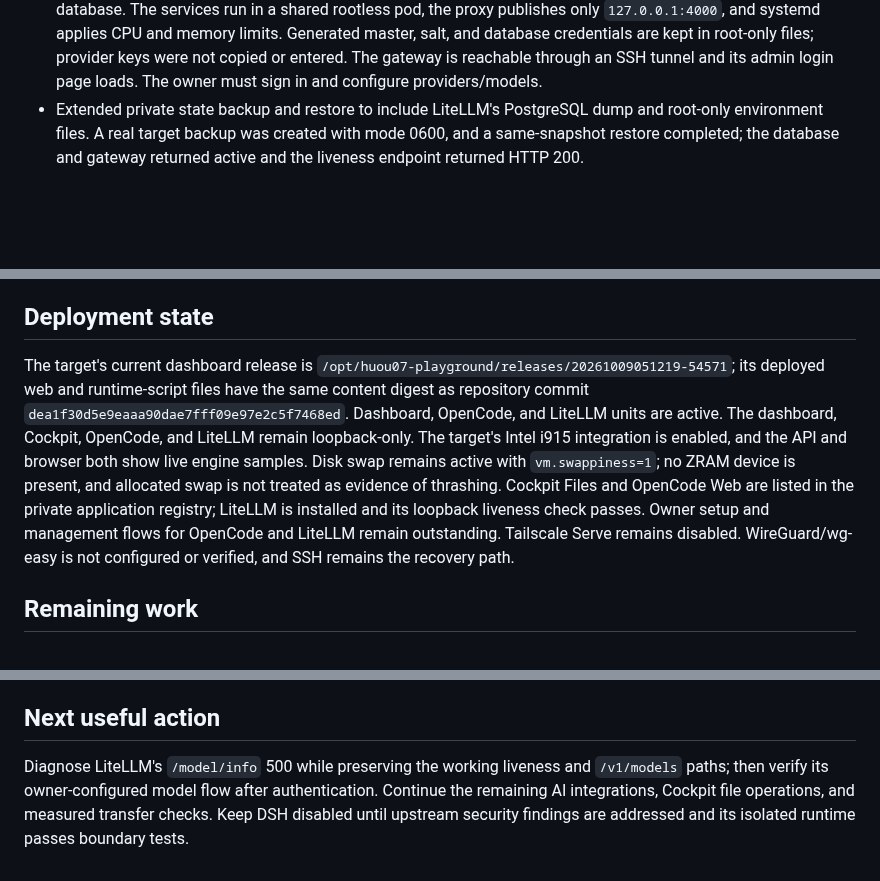
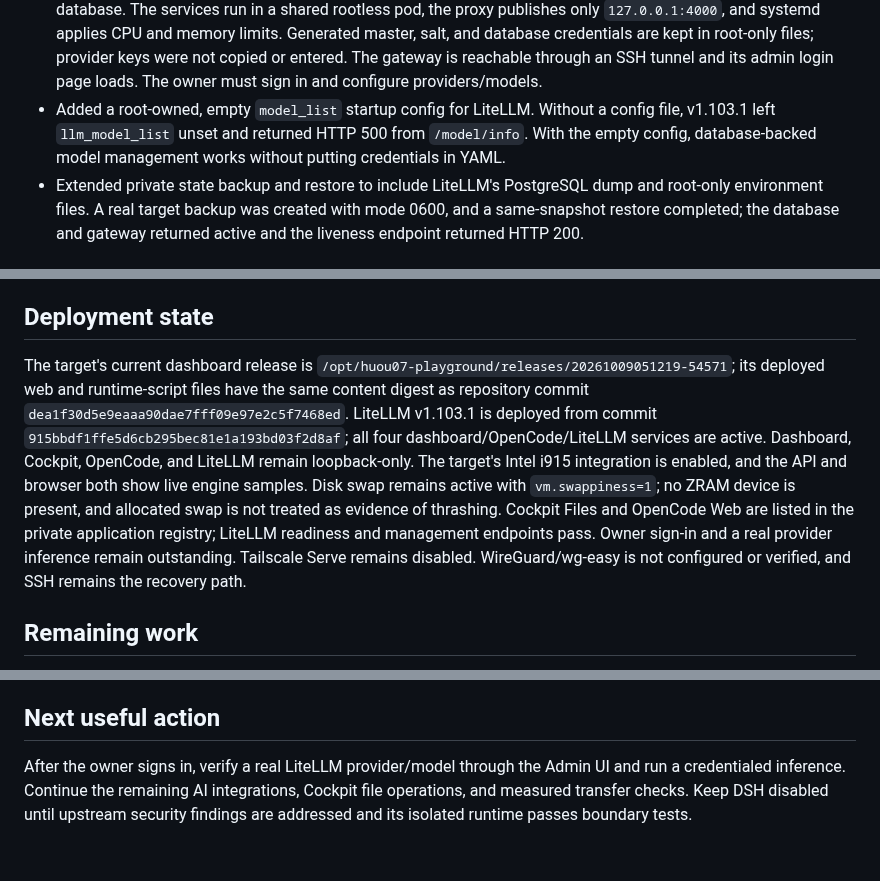
Before and after one commit to huou07/huou07-playground, a Markdown page: docs/STATUS.md, 3 parts joined by grey strips. Drawn GitHub-style; blank space fills up the shorter version.

```diff
--- a/docs/STATUS.md
+++ b/docs/STATUS.md
@@ -33,6 +33,7 @@ The reference calls for a compact, custom personal dashboard. The portal starts
 - Added a separate OpenCode web service under a locked, unprivileged system account. HTTP Basic Authentication is generated locally; the service binds to loopback, hides user home directories, limits writes to private state and a new shared workspace, and asks before shell commands, edits, or subagents. A repeatable systemd boundary check passes. The Apps registry now links to OpenCode Web and Cockpit Files.
 - Added a root-owned, idempotent `deploy/install-codex-policy.sh` and owner-run `deploy/check-codex-policy.sh`. The managed requirements allow only the custom profile and set it as default; the test verified workspace writes succeed, a home-directory canary read fails, and selecting the built-in full-access profile does not expose that canary. The CLI's own executable directory must be readable inside the sandbox for its launcher to start.
 - Installed LiteLLM Gateway `v1.103.1` with a dedicated rootless Podman account and private PostgreSQL database. The services run in a shared rootless pod, the proxy publishes only `127.0.0.1:4000`, and systemd applies CPU and memory limits. Generated master, salt, and database credentials are kept in root-only files; provider keys were not copied or entered. The gateway is reachable through an SSH tunnel and its admin login page loads. The owner must sign in and configure providers/models.
+- Added a root-owned, empty `model_list` startup config for LiteLLM. Without a config file, v1.103.1 left `llm_model_list` unset and returned HTTP 500 from `/model/info`. With the empty config, database-backed model management works without putting credentials in YAML.
 - Extended private state backup and restore to include LiteLLM's PostgreSQL dump and root-only environment files. A real target backup was created with mode 0600, and a same-snapshot restore completed; the database and gateway returned active and the liveness endpoint returned HTTP 200.
 
 ## Verification
@@ -40,6 +41,6 @@ The reference calls for a compact, custom personal dashboard. The portal starts
 
 ## Deployment state
-The target's current dashboard release is `/opt/huou07-playground/releases/20261009051219-54571`; its deployed web and runtime-script files have the same content digest as repository commit `dea1f30d5e9eaaa90dae7fff09e97e2c5f7468ed`. Dashboard, OpenCode, and LiteLLM units are active. The dashboard, Cockpit, OpenCode, and LiteLLM remain loopback-only. The target's Intel i915 integration is enabled, and the API and browser both show live engine samples. Disk swap remains active with `vm.swappiness=1`; no ZRAM device is present, and allocated swap is not treated as evidence of thrashing. Cockpit Files and OpenCode Web are listed in the private application registry; LiteLLM is installed and its loopback liveness check passes. Owner setup and management flows for OpenCode and LiteLLM remain outstanding. Tailscale Serve remains disabled. WireGuard/wg-easy is not configured or verified, and SSH remains the recovery path.
+The target's current dashboard release is `/opt/huou07-playground/releases/20261009051219-54571`; its deployed web and runtime-script files have the same content digest as repository commit `dea1f30d5e9eaaa90dae7fff09e97e2c5f7468ed`. LiteLLM v1.103.1 is deployed from commit `915bbdf1ffe5d6cb295bec81e1a193bd03f2d8af`; all four dashboard/OpenCode/LiteLLM services are active. Dashboard, Cockpit, OpenCode, and LiteLLM remain loopback-only. The target's Intel i915 integration is enabled, and the API and browser both show live engine samples. Disk swap remains active with `vm.swappiness=1`; no ZRAM device is present, and allocated swap is not treated as evidence of thrashing. Cockpit Files and OpenCode Web are listed in the private application registry; LiteLLM readiness and management endpoints pass. Owner sign-in and a real provider inference remain outstanding. Tailscale Serve remains disabled. WireGuard/wg-easy is not configured or verified, and SSH remains the recovery path.
 
 ## Remaining work
 - Continue implementation in small verified units and scan staged files/history for secrets before each push.
@@ -51,4 +52,4 @@ The target's current dashboard release is `/opt/huou07-playground/releases/20261
 - Podman package installation is complete. Bubblewrap is present. DeepSeek Harness remains disabled pending upstream security review and a passing isolated-runtime boundary test.
 
 ## Next useful action
-Diagnose LiteLLM's `/model/info` 500 while preserving the working liveness and `/v1/models` paths; then verify its owner-configured model flow after authentication. Continue the remaining AI integrations, Cockpit file operations, and measured transfer checks. Keep DSH disabled until upstream security findings are addressed and its isolated runtime passes boundary tests.
+After the owner signs in, verify a real LiteLLM provider/model through the Admin UI and run a credentialed inference. Continue the remaining AI integrations, Cockpit file operations, and measured transfer checks. Keep DSH disabled until upstream security findings are addressed and its isolated runtime passes boundary tests.
```
Also changed, not shown: other parts of docs/STATUS.md (+1 -1 lines), README.md (+1 -1 lines).
